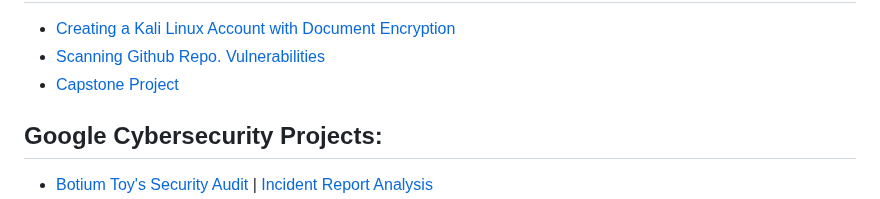
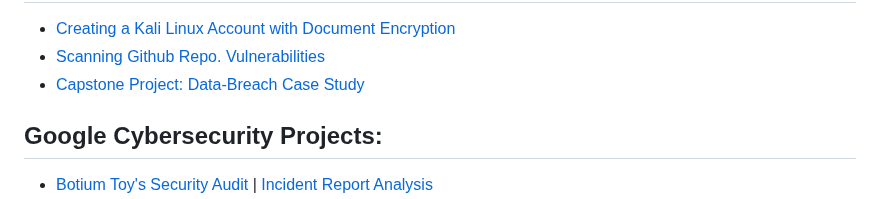
Before and after one commit to MN0vva/My-Project-Portfolio-M, a Markdown page: README.md, the part around the change. Rendered like a GitHub page.

```diff
--- a/README.md
+++ b/README.md
@@ -16,7 +16,7 @@
 
 - [Creating a Kali Linux Account with Document Encryption](https://docs.google.com/document/d/1LqwHZHw4bjTS326zRkGVm7flKLwgpTyy_4bBOwo9PlE/edit?usp=drive_link)
 - [Scanning Github Repo. Vulnerabilities](https://docs.google.com/document/d/1inS6kmgoHNH79Ex4mwuTu3qOAfxQmvjn5uyg7j65Qkg/edit?usp=drive_link)
-- [Capstone Project](https://docs.google.com/document/d/1rjiWPwEFeTBumtaJbQa1tWqnpaLTUL0A9ADmjLbG_fA/edit?usp=drive_link)
+- [Capstone Project: Data-Breach Case Study](https://docs.google.com/document/d/1rjiWPwEFeTBumtaJbQa1tWqnpaLTUL0A9ADmjLbG_fA/edit?usp=drive_link)
 <h2>Google Cybersecurity Projects:</h2>
 
 - [Botium Toy's Security Audit](https://drive.google.com/drive/folders/1l2nKbANGxhlCV_dwC-RBYzjapnV4t7_r?usp=drive_link) | [Incident Report Analysis](https://docs.google.com/document/d/1SoNbA3z--pZw5Vq3iuvlxYWwNT85XBtDX4GYH2nmYTM/edit?usp=drive_link&resourcekey=0-PcnovyunbnUgBM00mdnUmg)
```
